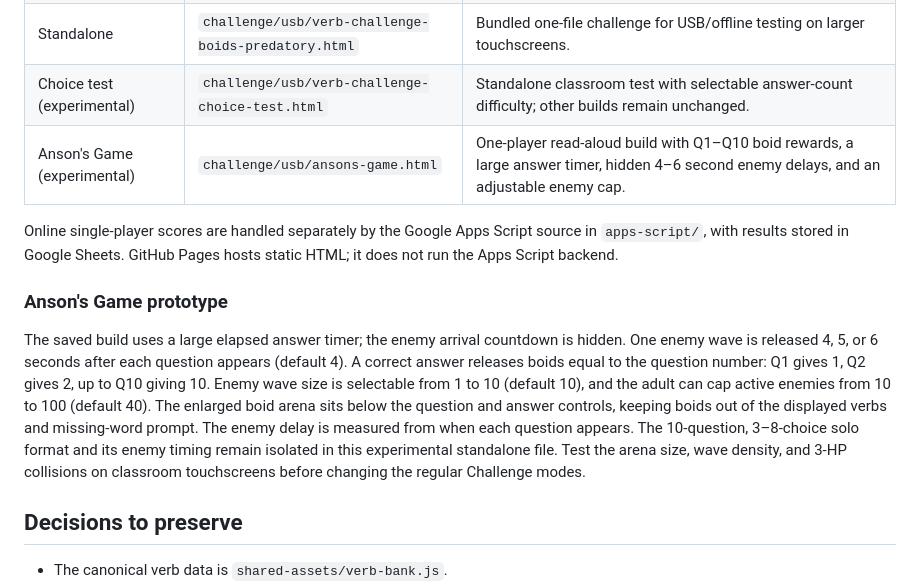
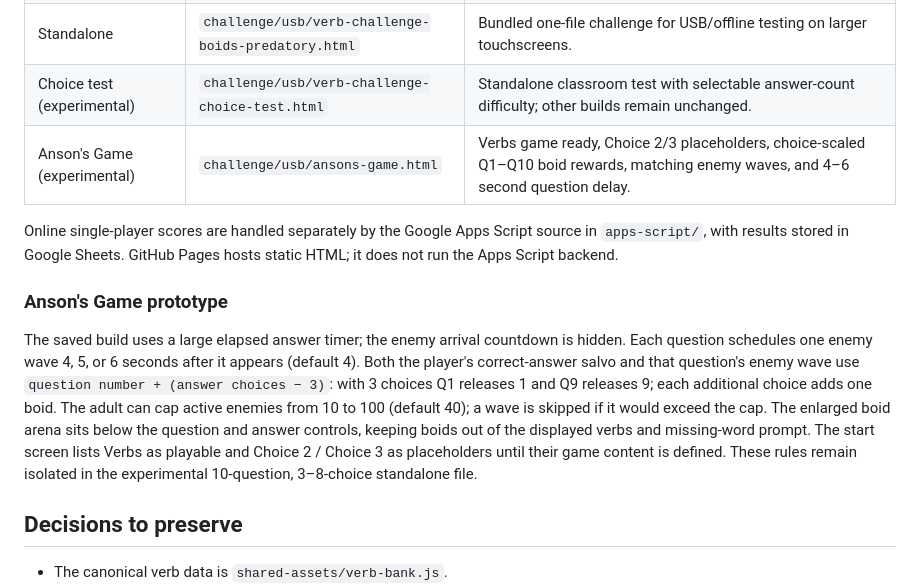
Before and after one commit to pAULEE-CODE/verb-form-challenge, a Markdown page: PROJECT_STATUS.md, the part around the change. Rendered like a GitHub page.

Commit message:
Record Anson's Game reward and game-type rules

```diff
--- a/PROJECT_STATUS.md
+++ b/PROJECT_STATUS.md
@@ -23,13 +23,13 @@ Repository: [pAULEE-CODE/verb-form-challenge](https://github.com/pAULEE-CODE/ver
 | Challenge | `challenge/verb-challenge-boids-predatory.html` | Multiplayer challenge build; each round randomly has 8–12 questions, and players do not see how many remain. |
 | Standalone | `challenge/usb/verb-challenge-boids-predatory.html` | Bundled one-file challenge for USB/offline testing on larger touchscreens. |
 | Choice test (experimental) | `challenge/usb/verb-challenge-choice-test.html` | Standalone classroom test with selectable answer-count difficulty; other builds remain unchanged. |
-| Anson's Game (experimental) | `challenge/usb/ansons-game.html` | One-player read-aloud build with Q1–Q10 boid rewards, a large answer timer, hidden 4–6 second enemy delays, and an adjustable enemy cap. |
+| Anson's Game (experimental) | `challenge/usb/ansons-game.html` | Verbs game ready, Choice 2/3 placeholders, choice-scaled Q1–Q10 boid rewards, matching enemy waves, and 4–6 second question delay. |
 
 Online single-player scores are handled separately by the Google Apps Script source in `apps-script/`, with results stored in Google Sheets. GitHub Pages hosts static HTML; it does not run the Apps Script backend.
 
 ### Anson's Game prototype
 
-The saved build uses a large elapsed answer timer; the enemy arrival countdown is hidden. One enemy wave is released 4, 5, or 6 seconds after each question appears (default 4). A correct answer releases boids equal to the question number: Q1 gives 1, Q2 gives 2, up to Q10 giving 10. Enemy wave size is selectable from 1 to 10 (default 10), and the adult can cap active enemies from 10 to 100 (default 40). The enlarged boid arena sits below the question and answer controls, keeping boids out of the displayed verbs and missing-word prompt. The enemy delay is measured from when each question appears. The 10-question, 3–8-choice solo format and its enemy timing remain isolated in this experimental standalone file. Test the arena size, wave density, and 3-HP collisions on classroom touchscreens before changing the regular Challenge modes.
+The saved build uses a large elapsed answer timer; the enemy arrival countdown is hidden. Each question schedules one enemy wave 4, 5, or 6 seconds after it appears (default 4). Both the player's correct-answer salvo and that question's enemy wave use `question number + (answer choices − 3)`: with 3 choices Q1 releases 1 and Q9 releases 9; each additional choice adds one boid. The adult can cap active enemies from 10 to 100 (default 40); a wave is skipped if it would exceed the cap. The enlarged boid arena sits below the question and answer controls, keeping boids out of the displayed verbs and missing-word prompt. The start screen lists Verbs as playable and Choice 2 / Choice 3 as placeholders until their game content is defined. These rules remain isolated in the experimental 10-question, 3–8-choice standalone file.
 
 ## Decisions to preserve
 
```
